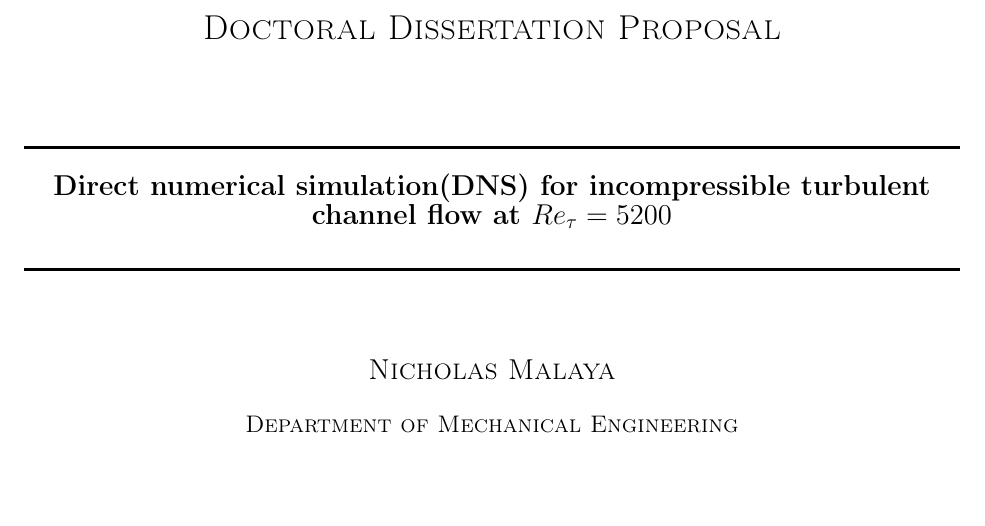
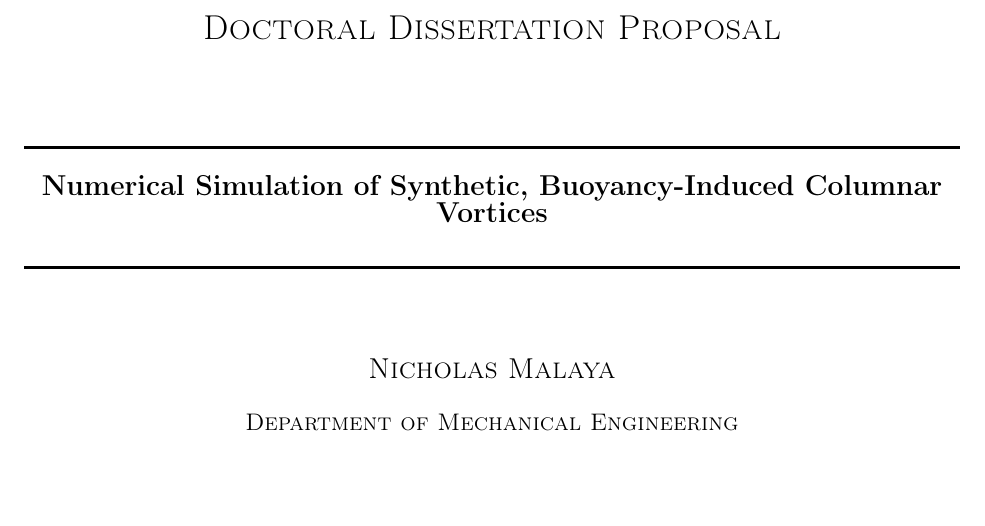
Before and after one commit to nicholasmalaya/arcanus, a LaTeX paper (disputatio/propositum/proposal.tex, which reads disputatio/propositum/title_page.tex): part of page 1 of 11, cut so that both start at the same text. Compiled offline with pdfLaTeX.

Commit message:
updating

```diff
--- a/disputatio/propositum/title_page.tex
+++ b/disputatio/propositum/title_page.tex
@@ -52,7 +52,7 @@
 %----------------------------------------------------------------------------------------
 
 \HRule \\[0.4cm]
-{ \Large \bfseries Direct numerical simulation(DNS) for incompressible turbulent channel flow at $Re_\tau = 5200$}\\[0.4cm] % Title of your document
+{ \Large \bfseries Numerical Simulation of Synthetic, Buoyancy-Induced Columnar Vortices}\\[0.4cm] % Title of your document
 \HRule \\[1.5cm]
 \textsc{\Large Nicholas Malaya}\\[0.5cm] % Major heading such as course name
 \textsc{\large Department of Mechanical Engineering}\\[2.5cm] % Minor heading such as course title
```
Also changed, not shown: 1 other file.
